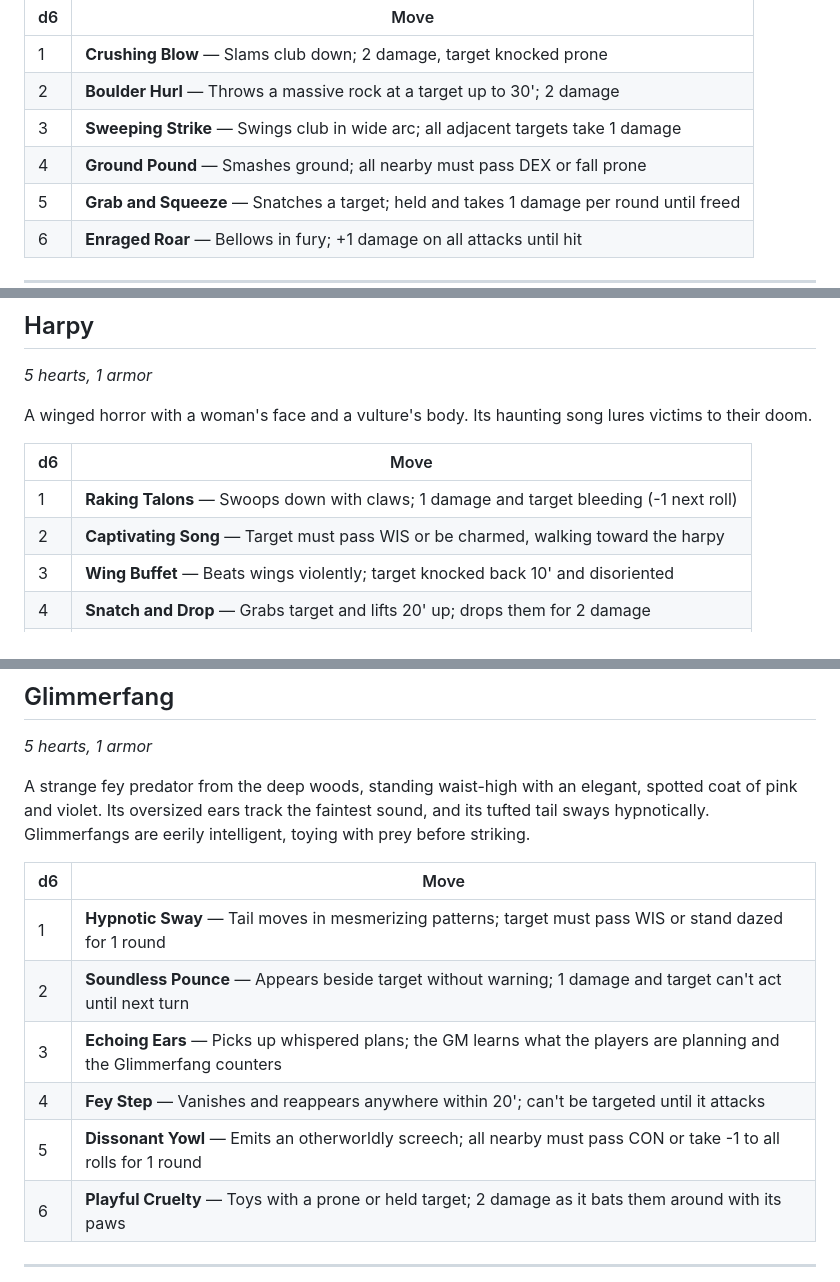
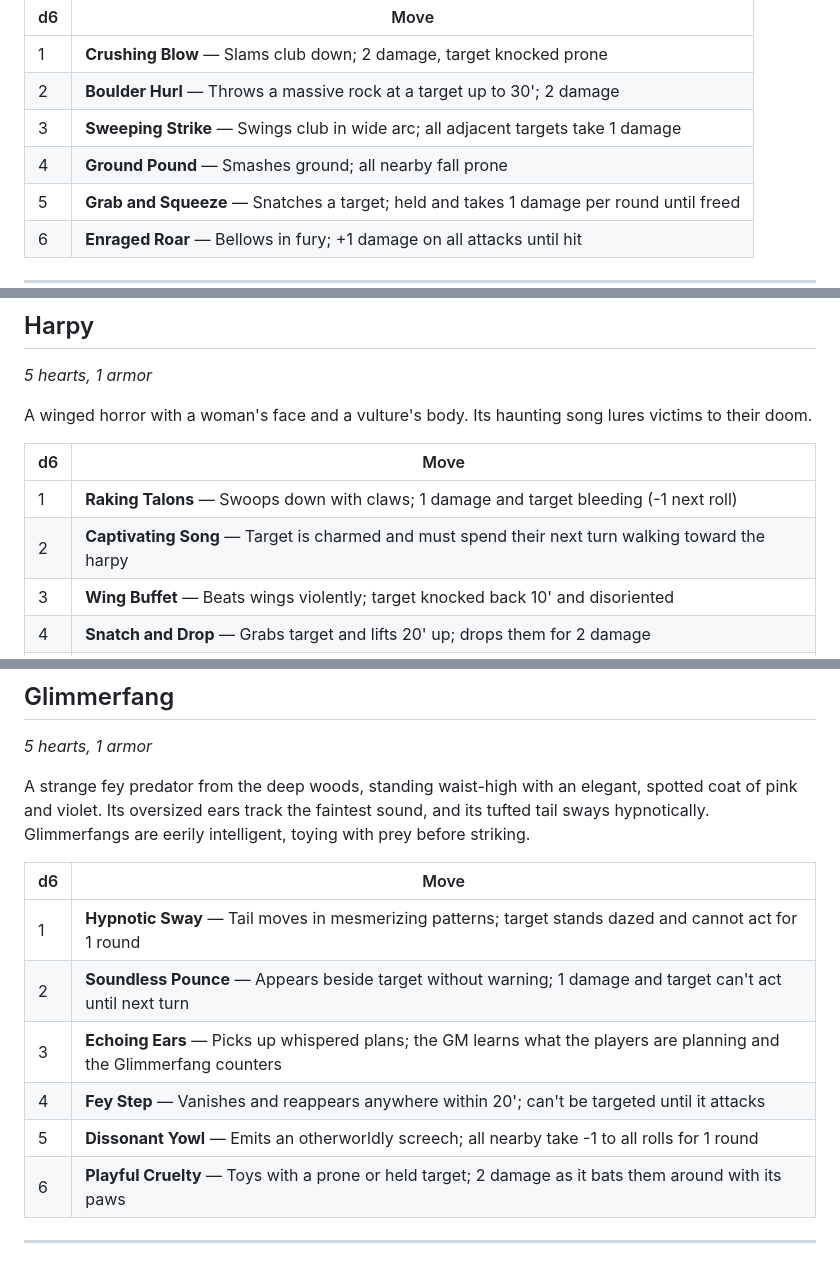
Before and after one commit to iamsabr/convention-game, a Markdown page: bestiary.md, 3 parts joined by grey strips. Rendered like a GitHub page.

Commit message:
Remove saving throw language from terror moves
Terror moves auto-hit with no saves. Removed "must pass X or"
language and made effects definitive:
- Ground Pound: all nearby fall prone
- Captivating Song: target is charmed
- Slime Trail: anyone crossing falls prone
- Hypnotic Sway: target dazed
- Dissonant Yowl: all nearby take -1

Co-Authored-By: Claude Opus 4.5 <noreply@anthropic.com>

```diff
--- a/bestiary.md
+++ b/bestiary.md
@@ -30,7 +30,7 @@ A towering brute standing 12 feet tall, armed with a massive club or uprooted tr
 | 1 | **Crushing Blow** — Slams club down; 2 damage, target knocked prone |
 | 2 | **Boulder Hurl** — Throws a massive rock at a target up to 30'; 2 damage |
 | 3 | **Sweeping Strike** — Swings club in wide arc; all adjacent targets take 1 damage |
-| 4 | **Ground Pound** — Smashes ground; all nearby must pass DEX or fall prone |
+| 4 | **Ground Pound** — Smashes ground; all nearby fall prone |
 | 5 | **Grab and Squeeze** — Snatches a target; held and takes 1 damage per round until freed |
 | 6 | **Enraged Roar** — Bellows in fury; +1 damage on all attacks until hit |
 
@@ -60,7 +60,7 @@ A winged horror with a woman's face and a vulture's body. Its haunting song lure
 | d6 | Move |
 |----|------|
 | 1 | **Raking Talons** — Swoops down with claws; 1 damage and target bleeding (-1 next roll) |
-| 2 | **Captivating Song** — Target must pass WIS or be charmed, walking toward the harpy |
+| 2 | **Captivating Song** — Target is charmed and must spend their next turn walking toward the harpy |
 | 3 | **Wing Buffet** — Beats wings violently; target knocked back 10' and disoriented |
 | 4 | **Snatch and Drop** — Grabs target and lifts 20' up; drops them for 2 damage |
 | 5 | **Shriek** — Piercing scream; all nearby take -1 to next roll from ringing ears |
@@ -107,11 +107,11 @@ A strange fey predator from the deep woods, standing waist-high with an elegant,
 
 | d6 | Move |
 |----|------|
-| 1 | **Hypnotic Sway** — Tail moves in mesmerizing patterns; target must pass WIS or stand dazed for 1 round |
+| 1 | **Hypnotic Sway** — Tail moves in mesmerizing patterns; target stands dazed and cannot act for 1 round |
 | 2 | **Soundless Pounce** — Appears beside target without warning; 1 damage and target can't act until next turn |
 | 3 | **Echoing Ears** — Picks up whispered plans; the GM learns what the players are planning and the Glimmerfang counters |
 | 4 | **Fey Step** — Vanishes and reappears anywhere within 20'; can't be targeted until it attacks |
-| 5 | **Dissonant Yowl** — Emits an otherworldly screech; all nearby must pass CON or take -1 to all rolls for 1 round |
+| 5 | **Dissonant Yowl** — Emits an otherworldly screech; all nearby take -1 to all rolls for 1 round |
 | 6 | **Playful Cruelty** — Toys with a prone or held target; 2 damage as it bats them around with its paws |
 
 ---
```
Also changed, not shown: other parts of bestiary.md (+1 -1 lines).
